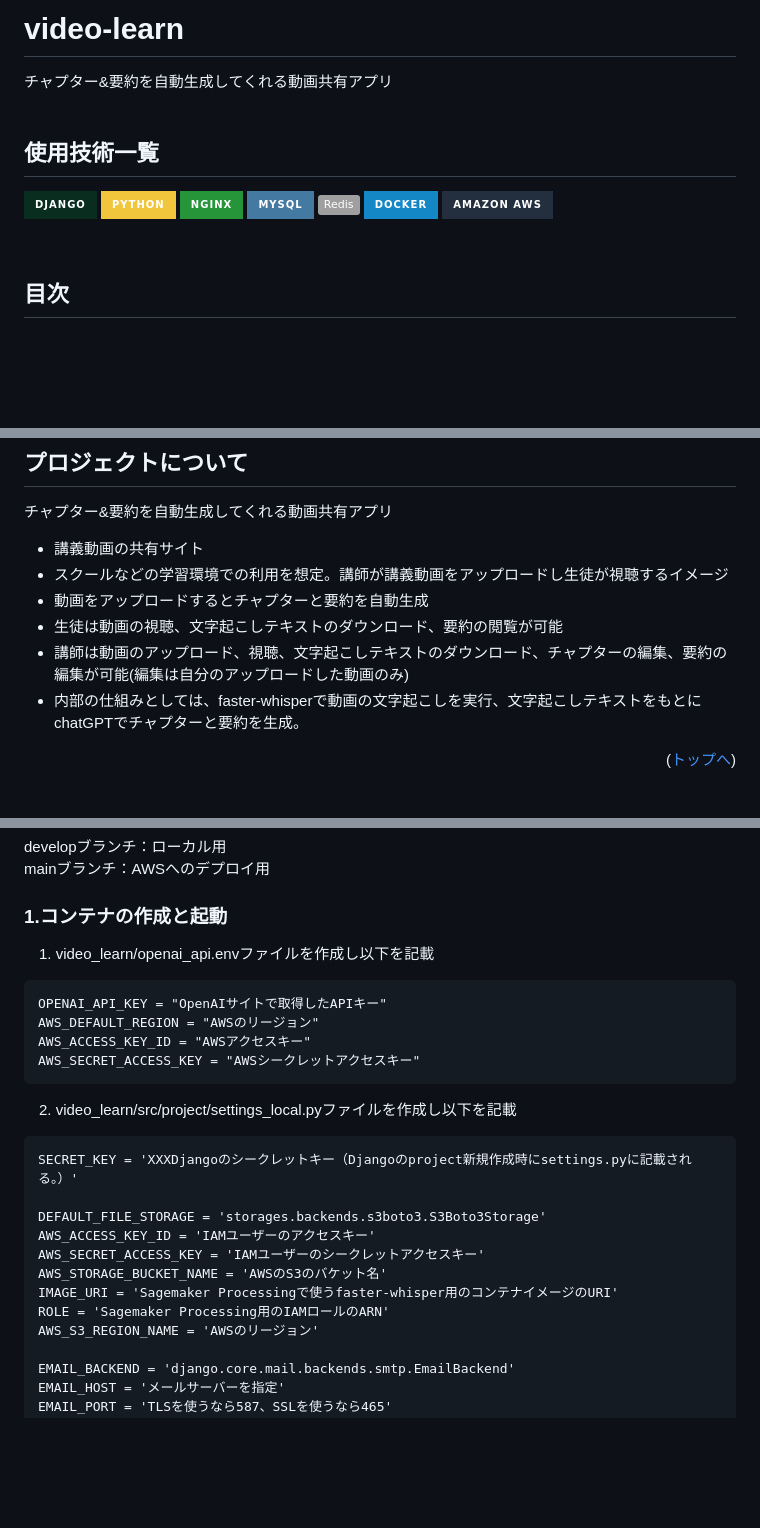
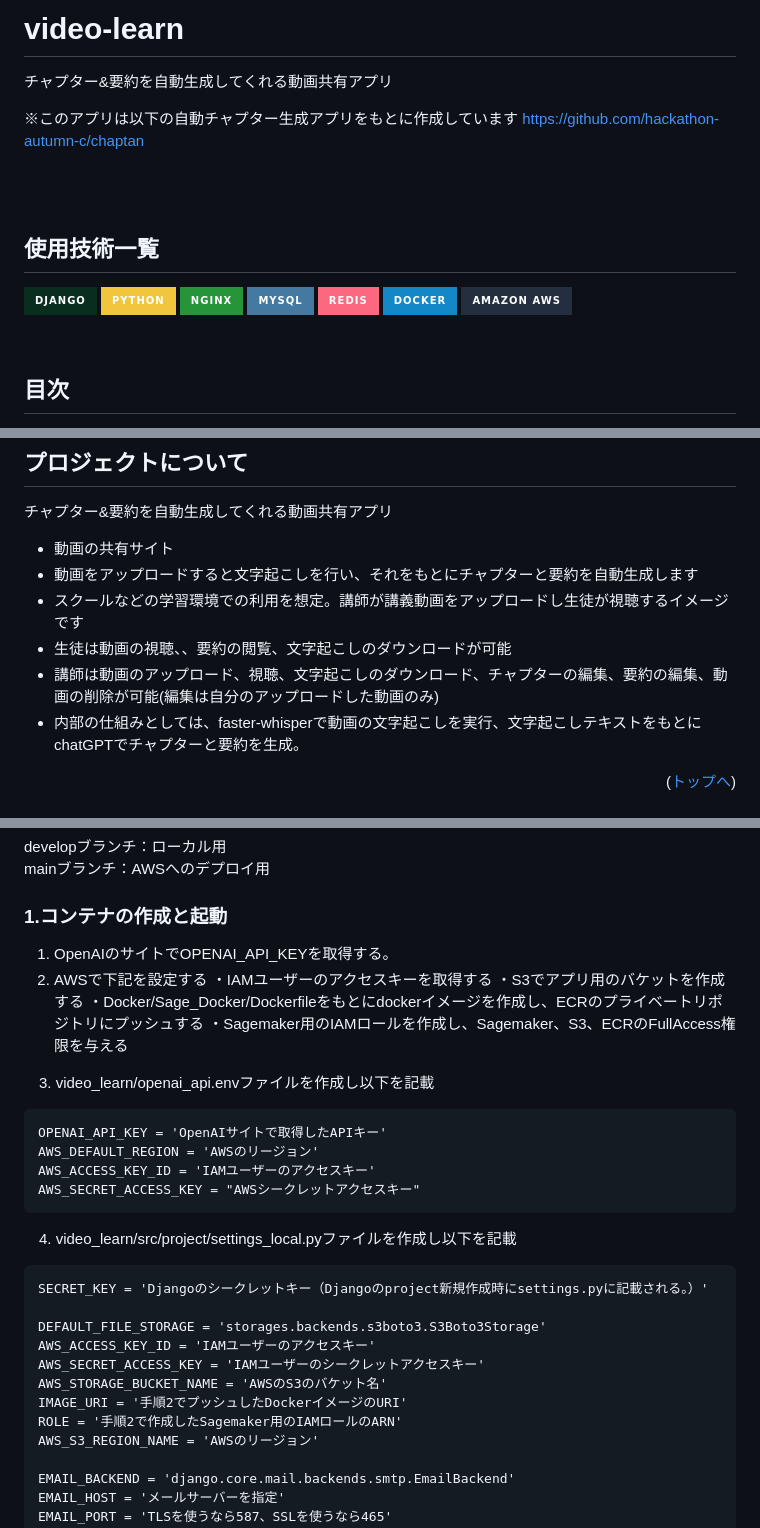
Before and after one commit to to-u-ko/video_learn, a Markdown page: README.md, 3 parts joined by grey strips. Drawn GitHub-style; badges without logos; blank space fills up the shorter version.

Commit message:
#57:READMEの修正

````diff
--- a/README.md
+++ b/README.md
@@ -1,6 +1,10 @@
 
 # video-learn
 チャプター&要約を自動生成してくれる動画共有アプリ
+
+※このアプリは以下の自動チャプター生成アプリをもとに作成しています
+https://github.com/hackathon-autumn-c/chaptan
+
 <br/>
 <br/>
 
@@ -16,7 +20,7 @@
   <!-- ミドルウェア一覧 -->
   <img src="https://img.shields.io/badge/-Nginx-269539.svg?logo=nginx&style=for-the-badge">
   <img src="https://img.shields.io/badge/-MySQL-4479A1.svg?logo=mysql&style=for-the-badge&logoColor=white">
-  <img src="https://img.shields.io/badge/-Redis-">
+  <img src="https://img.shields.io/badge/-Redis-FC687D.svg?logo=redis&style=for-the-badge&logoColor=white">
 
   <!-- インフラ一覧 -->
   <img src="https://img.shields.io/badge/-Docker-1488C6.svg?logo=docker&style=for-the-badge">
@@ -41,11 +45,11 @@
 
 <!-- プロジェクトの概要を記載 -->
 
-  - 講義動画の共有サイト
-  - スクールなどの学習環境での利用を想定。講師が講義動画をアップロードし生徒が視聴するイメージ
-  - 動画をアップロードするとチャプターと要約を自動生成
-  - 生徒は動画の視聴、文字起こしテキストのダウンロード、要約の閲覧が可能
-  - 講師は動画のアップロード、視聴、文字起こしテキストのダウンロード、チャプターの編集、要約の編集が可能(編集は自分のアップロードした動画のみ)
+  - 動画の共有サイト
+  - 動画をアップロードすると文字起こしを行い、それをもとにチャプターと要約を自動生成します
+  - スクールなどの学習環境での利用を想定。講師が講義動画をアップロードし生徒が視聴するイメージです
+  - 生徒は動画の視聴、、要約の閲覧、文字起こしのダウンロードが可能
+  - 講師は動画のアップロード、視聴、文字起こしのダウンロード、チャプターの編集、要約の編集、動画の削除が可能(編集は自分のアップロードした動画のみ)
   - 内部の仕組みとしては、faster-whisperで動画の文字起こしを実行、文字起こしテキストをもとにchatGPTでチャプターと要約を生成。
 
 <p align="right">(<a href="#top">トップへ</a>)</p>
@@ -161,25 +165,31 @@ mainブランチ：AWSへのデプロイ用
 <!-- コンテナの作成方法、パッケージのインストール方法など、開発環境構築に必要な情報を記載 -->
 
 ### 1.コンテナの作成と起動
+  1. OpenAIのサイトでOPENAI_API_KEYを取得する。
+  2. AWSで下記を設定する
+   ・IAMユーザーのアクセスキーを取得する
+   ・S3でアプリ用のバケットを作成する
+   ・Docker/Sage_Docker/Dockerfileをもとにdockerイメージを作成し、ECRのプライベートリポジトリにプッシュする
+   ・Sagemaker用のIAMロールを作成し、Sagemaker、S3、ECRのFullAccess権限を与える
 
-　1. video_learn/openai_api.envファイルを作成し以下を記載
+　3. video_learn/openai_api.envファイルを作成し以下を記載
 ```
-OPENAI_API_KEY = "OpenAIサイトで取得したAPIキー"
-AWS_DEFAULT_REGION = "AWSのリージョン"
-AWS_ACCESS_KEY_ID = "AWSアクセスキー"
+OPENAI_API_KEY = 'OpenAIサイトで取得したAPIキー'
+AWS_DEFAULT_REGION = 'AWSのリージョン'
+AWS_ACCESS_KEY_ID = 'IAMユーザーのアクセスキー'
 AWS_SECRET_ACCESS_KEY = "AWSシークレットアクセスキー"
 ```
-　2. video_learn/src/project/settings_local.pyファイルを作成し以下を記載
+　4. video_learn/src/project/settings_local.pyファイルを作成し以下を記載
 
 ```
-SECRET_KEY = 'XXXDjangoのシークレットキー（Djangoのproject新規作成時にsettings.pyに記載される。）'
+SECRET_KEY = 'Djangoのシークレットキー（Djangoのproject新規作成時にsettings.pyに記載される。）'
 
 DEFAULT_FILE_STORAGE = 'storages.backends.s3boto3.S3Boto3Storage'
 AWS_ACCESS_KEY_ID = 'IAMユーザーのアクセスキー'
 AWS_SECRET_ACCESS_KEY = 'IAMユーザーのシークレットアクセスキー'
 AWS_STORAGE_BUCKET_NAME = 'AWSのS3のバケット名'
-IMAGE_URI = 'Sagemaker Processingで使うfaster-whisper用のコンテナイメージのURI'
-ROLE = 'Sagemaker Processing用のIAMロールのARN'
+IMAGE_URI = '手順2でプッシュしたDockerイメージのURI'
+ROLE = '手順2で作成したSagemaker用のIAMロールのARN'
 AWS_S3_REGION_NAME = 'AWSのリージョン'
 
 EMAIL_BACKEND = 'django.core.mail.backends.smtp.EmailBackend'
````
